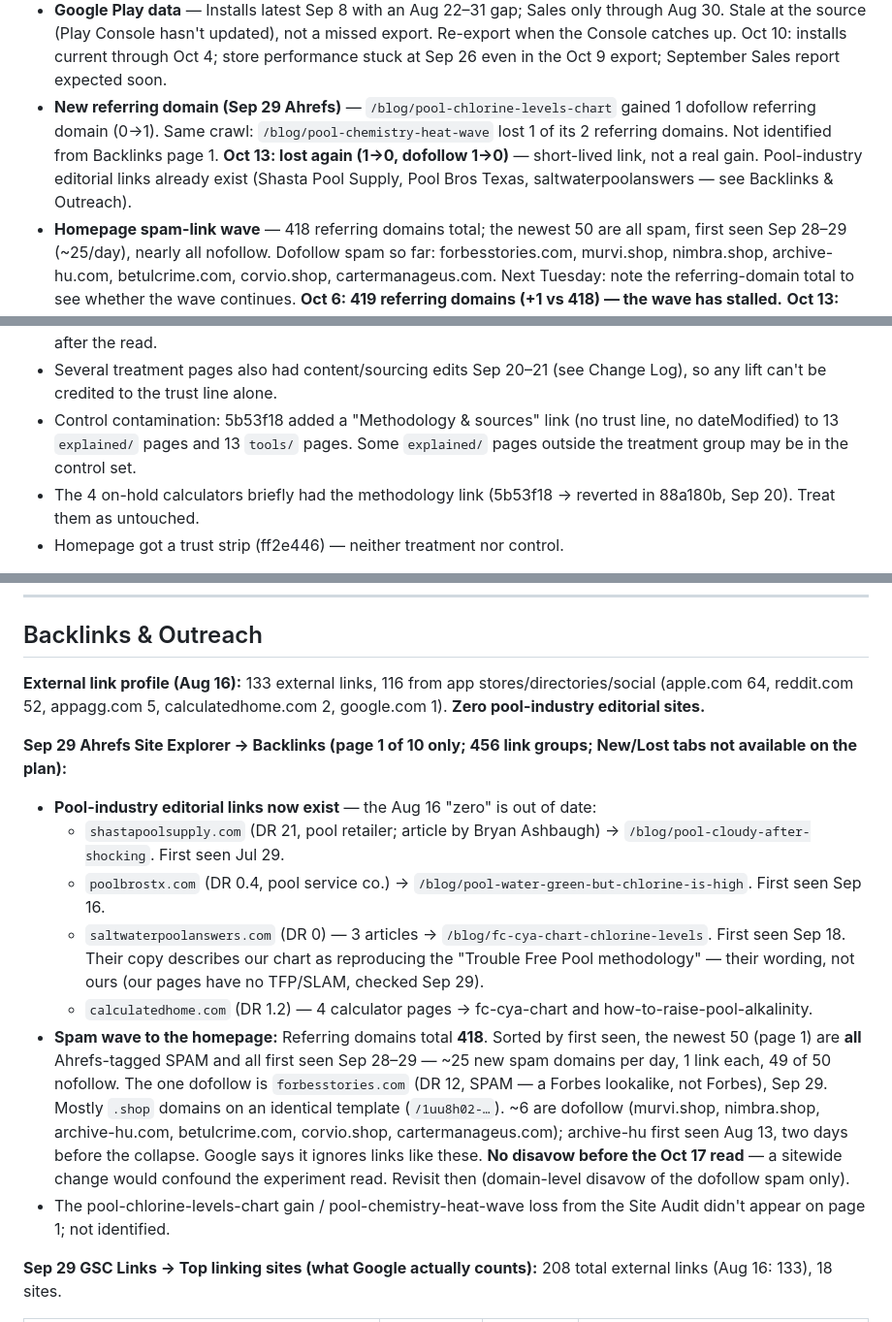
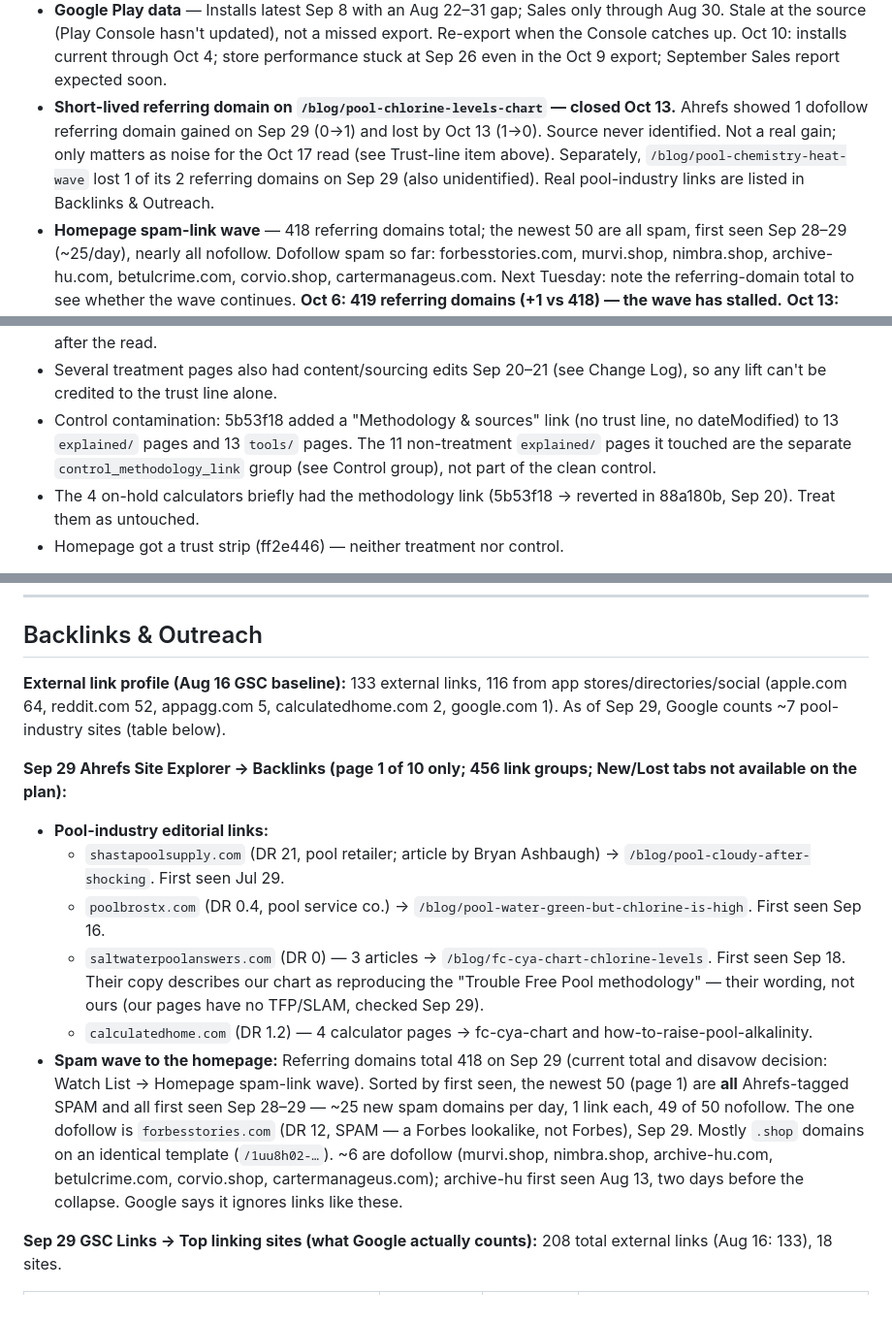
Before and after one commit to amarkviii/PCT-Landing-Page, a Markdown page: WEB_SEO.md, 3 parts joined by grey strips. Shown at 97% size. GitHub-like rendering.

Commit message:
Fix stale claims in SEO notes before the Oct 17 report
- Trust-line caveat: the methodology-link explained/ pages are their own
  control_methodology_link group, not mixed into the clean control.
- Watch List: close the pool-chlorine-levels-chart referring-domain item
  (gained Sep 29, lost Oct 13, never identified).
- Backlinks: correct the Aug 16 "zero pool-industry sites" baseline in
  place, date the 418 total, drop the duplicate disavow note and the
  stale "not identified" line.
- iOS V2 plan: site refresh batch is after the Oct 17 report, not Oct 15.

Co-Authored-By: Claude Opus 5.5 <noreply@anthropic.com>

```diff
--- a/WEB_SEO.md
+++ b/WEB_SEO.md
@@ -117,7 +117,7 @@ All manual, outside the repo, unless noted.
 - **Bing export quirk (Oct 3)** — most query rows and some page rows repeat identical cur/prev values. Check the compare export before trusting Bing query deltas. Oct 10: second straight run (21 of 25 L7 rows). Re-check the export settings in Bing Webmaster Tools.
 - **Copilot CYA pickup (Oct 3)** — "cyanuric acid" 0→90, `cya-pool-stabilizer` +57 (7d). First signal for the Aug 23 CYA cluster; feeds the consolidation plan's CYA re-check. Oct 10: continuing — "cyanuric acid" 7d 90→138, 30d 0→312; how-to-lower-cya 30d +227.
 - **Google Play data** — Installs latest Sep 8 with an Aug 22–31 gap; Sales only through Aug 30. Stale at the source (Play Console hasn't updated), not a missed export. Re-export when the Console catches up. Oct 10: installs current through Oct 4; store performance stuck at Sep 26 even in the Oct 9 export; September Sales report expected soon.
-- **New referring domain (Sep 29 Ahrefs)** — `/blog/pool-chlorine-levels-chart` gained 1 dofollow referring domain (0→1). Same crawl: `/blog/pool-chemistry-heat-wave` lost 1 of its 2 referring domains. Not identified from Backlinks page 1. **Oct 13: lost again (1→0, dofollow 1→0)** — short-lived link, not a real gain. Pool-industry editorial links already exist (Shasta Pool Supply, Pool Bros Texas, saltwaterpoolanswers — see Backlinks & Outreach).
+- **Short-lived referring domain on `/blog/pool-chlorine-levels-chart` — closed Oct 13.** Ahrefs showed 1 dofollow referring domain gained on Sep 29 (0→1) and lost by Oct 13 (1→0). Source never identified. Not a real gain; only matters as noise for the Oct 17 read (see Trust-line item above). Separately, `/blog/pool-chemistry-heat-wave` lost 1 of its 2 referring domains on Sep 29 (also unidentified). Real pool-industry links are listed in Backlinks & Outreach.
 - **Homepage spam-link wave** — 418 referring domains total; the newest 50 are all spam, first seen Sep 28–29 (~25/day), nearly all nofollow. Dofollow spam so far: forbesstories.com, murvi.shop, nimbra.shop, archive-hu.com, betulcrime.com, corvio.shop, cartermanageus.com. Next Tuesday: note the referring-domain total to see whether the wave continues. **Oct 6: 419 referring domains (+1 vs 418) — the wave has stalled.** **Oct 13: 422 (+3 in a week, vs ~25/day at the peak) — still stalled.** 66 followed / 356 nofollow. Same view (sorted by DR) shows `mavaquadoc.com` (DR 36, ~10k traffic, 3 dofollow links, first seen Sep 23) — the only new non-spam-looking dofollow domain. It does not appear in the Backlinks report, so its links may already be lost or not live. Unconfirmed — not counted as a real link and not linked to the Sep 29 pool-chlorine-levels-chart gain. Not worth more digging (same call as Open Action 2). Decide on a domain-level disavow after the Oct 17 read, not before. GSC Links (Sep 29) shows none of the `.shop` spam — Google appears to be ignoring it, so a disavow may not be needed at all.
 - **Swim University (Matt Giovanisci)** — downgraded Oct 1: high value but unlikely. They are a competitor (own app, ranked #1 on their Sep 1 calculator-apps refresh, which left poolchemtracker.com off). Still cited in AIO, so a guide citation is worth pursuing at V2. No site changes in response.
 - **August 2026 spam update (Aug 18–21)** — Possible-tier link to Event 2. Recovery, if applicable, takes weeks.
@@ -146,7 +146,7 @@ All manual, outside the repo, unless noted.
 **Caveats for the read:**
 - Wording differs: the homepage strip, `pool-chlorine-levels-chart` and `pool-chemistry-beginners` say "published standards and other reputable pool chemistry sources — including ANSI/APSP/ICC-11 and CDC guidance". The other 14 keep "Based on published standards — ANSI/APSP/ICC-11 and CDC guidance" until after the read.
 - Several treatment pages also had content/sourcing edits Sep 20–21 (see Change Log), so any lift can't be credited to the trust line alone.
-- Control contamination: 5b53f18 added a "Methodology & sources" link (no trust line, no dateModified) to 13 `explained/` pages and 13 `tools/` pages. Some `explained/` pages outside the treatment group may be in the control set.
+- Control contamination: 5b53f18 added a "Methodology & sources" link (no trust line, no dateModified) to 13 `explained/` pages and 13 `tools/` pages. The 11 non-treatment `explained/` pages it touched are the separate `control_methodology_link` group (see Control group), not part of the clean control.
 - The 4 on-hold calculators briefly had the methodology link (5b53f18 → reverted in 88a180b, Sep 20). Treat them as untouched.
 - Homepage got a trust strip (ff2e446) — neither treatment nor control.
 
@@ -447,16 +447,15 @@ Earlier fixes confirmed: Sep 8 slow pages (Cache-Control in `_headers`) and what
 
 ## Backlinks & Outreach
 
-**External link profile (Aug 16):** 133 external links, 116 from app stores/directories/social (apple.com 64, reddit.com 52, appagg.com 5, calculatedhome.com 2, google.com 1). **Zero pool-industry editorial sites.**
+**External link profile (Aug 16 GSC baseline):** 133 external links, 116 from app stores/directories/social (apple.com 64, reddit.com 52, appagg.com 5, calculatedhome.com 2, google.com 1). As of Sep 29, Google counts ~7 pool-industry sites (table below).
 
 **Sep 29 Ahrefs Site Explorer → Backlinks (page 1 of 10 only; 456 link groups; New/Lost tabs not available on the plan):**
-- **Pool-industry editorial links now exist** — the Aug 16 "zero" is out of date:
+- **Pool-industry editorial links:**
   - `shastapoolsupply.com` (DR 21, pool retailer; article by Bryan Ashbaugh) → `/blog/pool-cloudy-after-shocking`. First seen Jul 29.
   - `poolbrostx.com` (DR 0.4, pool service co.) → `/blog/pool-water-green-but-chlorine-is-high`. First seen Sep 16.
   - `saltwaterpoolanswers.com` (DR 0) — 3 articles → `/blog/fc-cya-chart-chlorine-levels`. First seen Sep 18. Their copy describes our chart as reproducing the "Trouble Free Pool methodology" — their wording, not ours (our pages have no TFP/SLAM, checked Sep 29).
   - `calculatedhome.com` (DR 1.2) — 4 calculator pages → fc-cya-chart and how-to-raise-pool-alkalinity.
-- **Spam wave to the homepage:** Referring domains total **418**. Sorted by first seen, the newest 50 (page 1) are **all** Ahrefs-tagged SPAM and all first seen Sep 28–29 — ~25 new spam domains per day, 1 link each, 49 of 50 nofollow. The one dofollow is `forbesstories.com` (DR 12, SPAM — a Forbes lookalike, not Forbes), Sep 29. Mostly `.shop` domains on an identical template (`/1uu8h02-…`). ~6 are dofollow (murvi.shop, nimbra.shop, archive-hu.com, betulcrime.com, corvio.shop, cartermanageus.com); archive-hu first seen Aug 13, two days before the collapse. Google says it ignores links like these. **No disavow before the Oct 17 read** — a sitewide change would confound the experiment read. Revisit then (domain-level disavow of the dofollow spam only).
-- The pool-chlorine-levels-chart gain / pool-chemistry-heat-wave loss from the Site Audit didn't appear on page 1; not identified.
+- **Spam wave to the homepage:** Referring domains total 418 on Sep 29 (current total and disavow decision: Watch List → Homepage spam-link wave). Sorted by first seen, the newest 50 (page 1) are **all** Ahrefs-tagged SPAM and all first seen Sep 28–29 — ~25 new spam domains per day, 1 link each, 49 of 50 nofollow. The one dofollow is `forbesstories.com` (DR 12, SPAM — a Forbes lookalike, not Forbes), Sep 29. Mostly `.shop` domains on an identical template (`/1uu8h02-…`). ~6 are dofollow (murvi.shop, nimbra.shop, archive-hu.com, betulcrime.com, corvio.shop, cartermanageus.com); archive-hu first seen Aug 13, two days before the collapse. Google says it ignores links like these.
 
 **Sep 29 GSC Links → Top linking sites (what Google actually counts):** 208 total external links (Aug 16: 133), 18 sites.
 
```
Also changed, not shown: other parts of WEB_SEO.md (+1 -1 lines).
